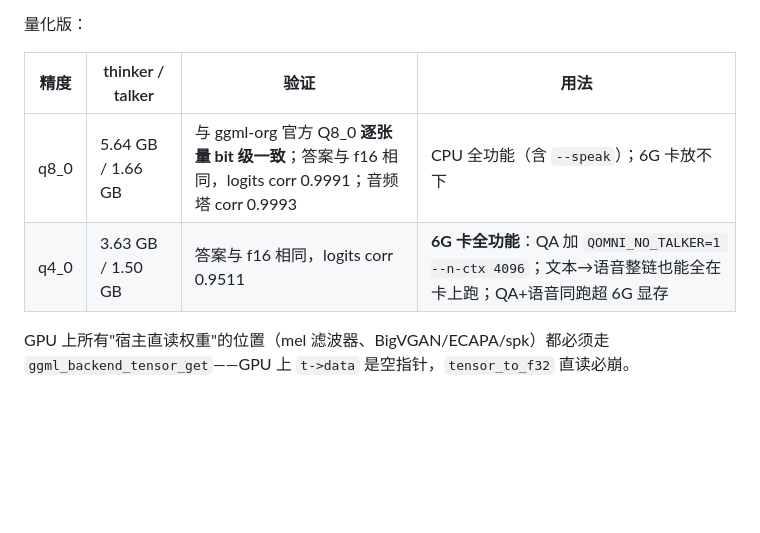
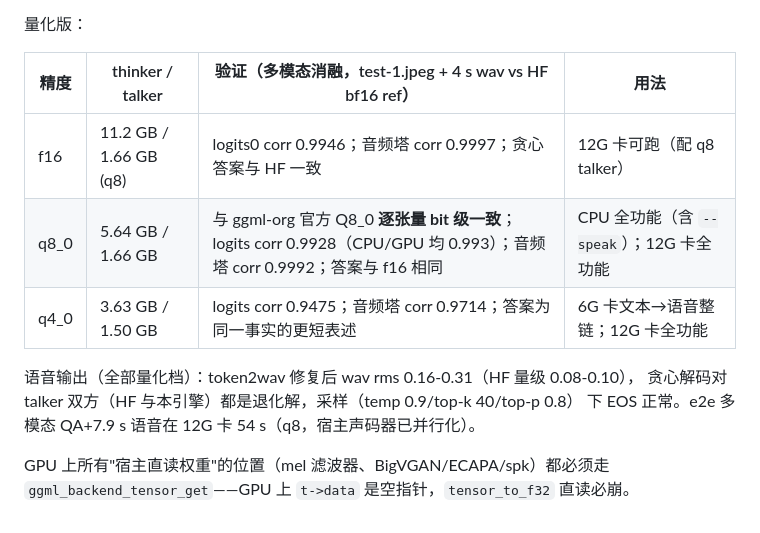
Before and after one commit to SkYContact/SkyVision.cpp, a Markdown page: README.md, the part around the change. GitHub-like rendering; blank space fills up the shorter version.

Commit message:
qwen25omni: refresh the quant table with the post-fix ablation numbers

```diff
--- a/README.md
+++ b/README.md
@@ -634,10 +634,15 @@ token2wav 在 CPU bf16 下有 dtype 问题，参考输出待补），音量偏
 
 量化版：
 
-| 精度 | thinker / talker | 验证 | 用法 |
+| 精度 | thinker / talker | 验证（多模态消融，test-1.jpeg + 4 s wav vs HF bf16 ref） | 用法 |
 |---|---|---|---|
-| q8_0 | 5.64 GB / 1.66 GB | 与 ggml-org 官方 Q8_0 **逐张量 bit 级一致**；答案与 f16 相同，logits corr 0.9991；音频塔 corr 0.9993 | CPU 全功能（含 `--speak`）；6G 卡放不下 |
-| q4_0 | 3.63 GB / 1.50 GB | 答案与 f16 相同，logits corr 0.9511 | **6G 卡全功能**：QA 加 `QOMNI_NO_TALKER=1 --n-ctx 4096`；文本→语音整链也能全在卡上跑；QA+语音同跑超 6G 显存 |
+| f16 | 11.2 GB / 1.66 GB (q8) | logits0 corr 0.9946；音频塔 corr 0.9997；贪心答案与 HF 一致 | 12G 卡可跑（配 q8 talker） |
+| q8_0 | 5.64 GB / 1.66 GB | 与 ggml-org 官方 Q8_0 **逐张量 bit 级一致**；logits corr 0.9928（CPU/GPU 均 0.993）；音频塔 corr 0.9992；答案与 f16 相同 | CPU 全功能（含 `--speak`）；12G 卡全功能 |
+| q4_0 | 3.63 GB / 1.50 GB | logits corr 0.9475；音频塔 corr 0.9714；答案为同一事实的更短表述 | 6G 卡文本→语音整链；12G 卡全功能 |
+
+语音输出（全部量化档）：token2wav 修复后 wav rms 0.16-0.31（HF 量级 0.08-0.10），
+贪心解码对 talker 双方（HF 与本引擎）都是退化解，采样（temp 0.9/top-k 40/top-p 0.8）
+下 EOS 正常。e2e 多模态 QA+7.9 s 语音在 12G 卡 54 s（q8，宿主声码器已并行化）。
 
 GPU 上所有"宿主直读权重"的位置（mel 滤波器、BigVGAN/ECAPA/spk）都必须走
 `ggml_backend_tensor_get`——GPU 上 `t->data` 是空指针，`tensor_to_f32` 直读必崩。
```
